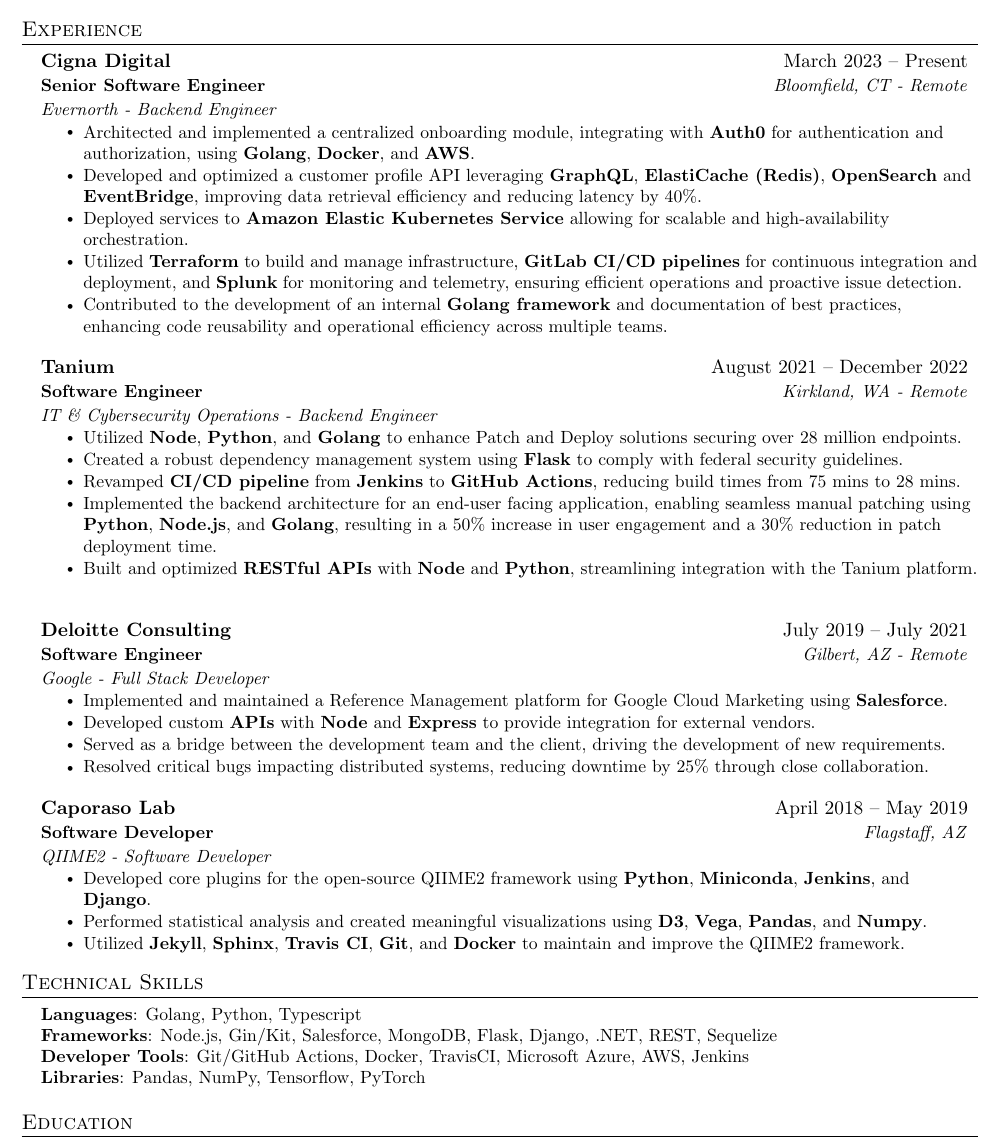
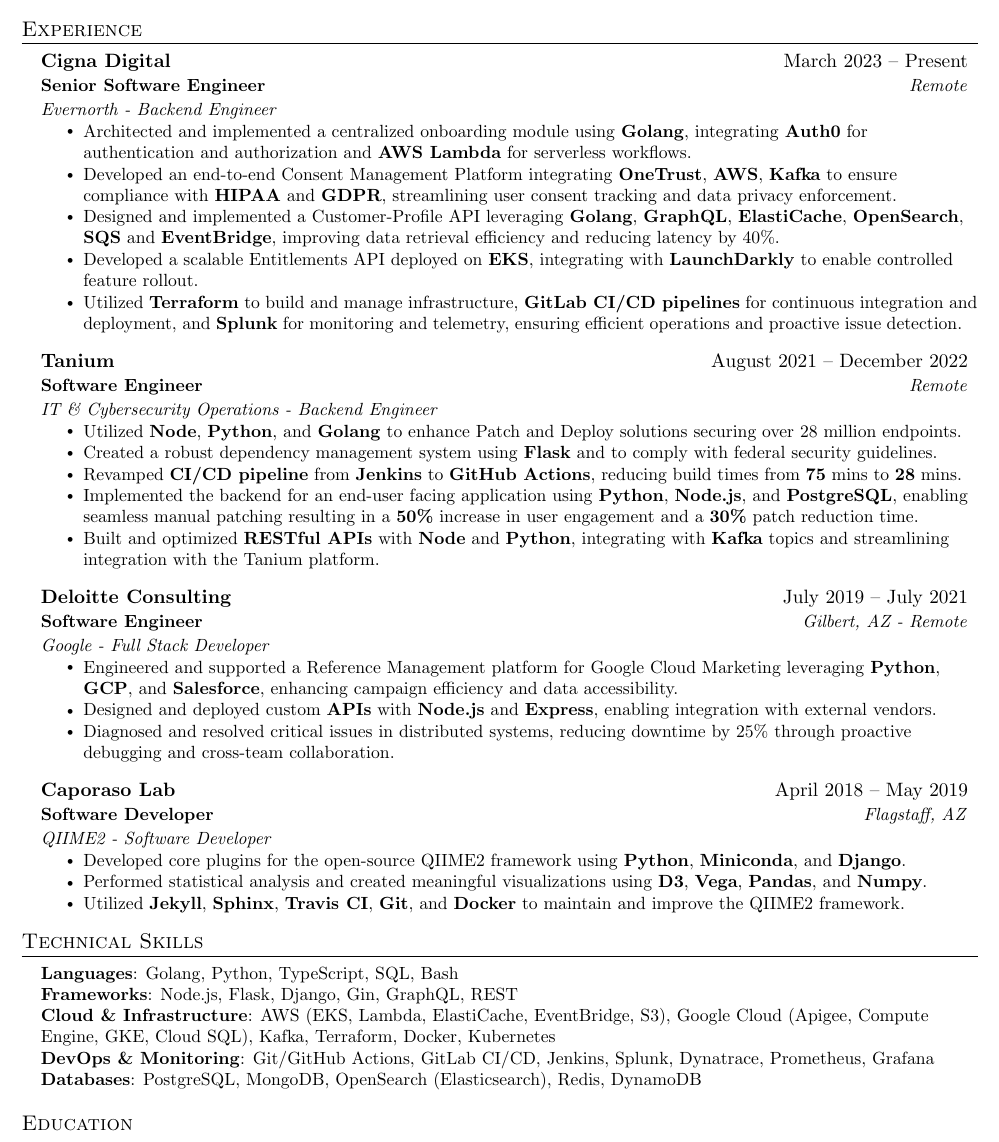
Before and after one commit to turanoo/resume, a LaTeX CV (resume.tex): part of the page, cut so that both start at the same text. Compiled offline with pdfLaTeX.

Commit message:
Update resume with latest changes

```diff
--- a/resume.tex
+++ b/resume.tex
@@ -106,14 +106,14 @@
 \resumeSubHeadingListStart
 \resumeSubheading
 {Cigna Digital}{March 2023 -- Present}
-{Senior Software Engineer}{Bloomfield, CT - Remote}
+{Senior Software Engineer}{Remote}
 {Evernorth - Backend Engineer}
 \resumeItemListStart
-\resumeItem{Architected and implemented a centralized onboarding module, integrating with \textbf{Auth0} for authentication and authorization, using \textbf{Golang}, \textbf{Docker}, and \textbf{AWS}.}
-\resumeItem{Developed and optimized a customer profile API leveraging \textbf{GraphQL}, \textbf{ElastiCache (Redis)}, \textbf{OpenSearch} and \textbf{EventBridge}, improving data retrieval efficiency and reducing latency by 40\%. }
-\resumeItem {Deployed services to \textbf{Amazon Elastic Kubernetes Service} allowing for scalable and high-availability orchestration.}
+\resumeItem{Architected and implemented a centralized onboarding module using \textbf{Golang}, integrating \textbf{Auth0} for authentication and authorization and \textbf{AWS Lambda} for serverless workflows.}
+\resumeItem{Developed an end-to-end Consent Management Platform integrating \textbf{OneTrust}, \textbf{AWS}, \textbf{Kafka} to ensure compliance with \textbf{HIPAA} and \textbf{GDPR}, streamlining user consent tracking and data privacy enforcement.}
+\resumeItem{Designed and implemented a Customer-Profile API leveraging \textbf{Golang}, \textbf{GraphQL}, \textbf{ElastiCache}, \textbf{OpenSearch}, \textbf{SQS} and \textbf{EventBridge},   improving data retrieval efficiency and reducing latency by 40\%. }
+\resumeItem{Developed a scalable Entitlements API deployed on \textbf{EKS}, integrating with \textbf{LaunchDarkly} to enable controlled feature rollout.}
 \resumeItem{Utilized \textbf{Terraform} to build and manage infrastructure, \textbf{GitLab CI/CD pipelines} for continuous integration and deployment, and \textbf{Splunk} for monitoring and telemetry, ensuring efficient operations and proactive issue detection.}
-\resumeItem{Contributed to the development of an internal \textbf{Golang framework} and documentation of best practices, enhancing code reusability and operational efficiency across multiple teams.}
 \resumeItemListEnd
 \resumeSubHeadingListEnd
 
@@ -121,14 +121,14 @@
 \resumeSubHeadingListStart
 \resumeSubheading
 {Tanium}{August 2021 -- December 2022}
-{Software Engineer}{Kirkland, WA - Remote}
+{Software Engineer}{Remote}
 {IT \& Cybersecurity Operations - Backend Engineer}
 \resumeItemListStart
 \resumeItem{Utilized \textbf{Node}, \textbf{Python}, and \textbf{Golang} to enhance Patch and Deploy solutions securing over 28 million endpoints.}
-\resumeItem{Created a robust dependency management system using \textbf{Flask} to comply with federal security guidelines.}
-\resumeItem{Revamped \textbf{CI/CD pipeline} from \textbf{Jenkins} to \textbf{GitHub Actions}, reducing build times from 75 mins to 28 mins.}
-\resumeItem{Implemented the backend architecture for an end-user facing application, enabling seamless manual patching using \textbf{Python}, \textbf{Node.js}, and \textbf{Golang}, resulting in a 50\% increase in user engagement and a 30\% reduction in patch deployment time.}
-\resumeItem{Built and optimized \textbf{RESTful APIs} with \textbf{Node} and \textbf{Python}, streamlining integration with the Tanium platform.}
+\resumeItem{Created a robust dependency management system using \textbf{Flask} and  to comply with federal security guidelines.}
+\resumeItem{Revamped \textbf{CI/CD pipeline} from \textbf{Jenkins} to \textbf{GitHub Actions}, reducing build times from \textbf{75} mins to \textbf{28} mins.}
+\resumeItem{Implemented the backend for an end-user facing application using \textbf{Python}, \textbf{Node.js}, and \textbf{PostgreSQL}, enabling seamless manual patching resulting in a \textbf{50\%} increase in user engagement and a \textbf{30\%} patch reduction time.}
+\resumeItem{Built and optimized \textbf{RESTful APIs} with \textbf{Node} and \textbf{Python}, integrating with \textbf{Kafka} topics and streamlining integration with the Tanium platform.}
 \resumeItemListEnd
 \resumeSubHeadingListEnd
 
@@ -138,10 +138,9 @@
 {Software Engineer}{Gilbert, AZ - Remote}
 {Google - Full Stack Developer}
 \resumeItemListStart
-\resumeItem{Implemented and maintained a Reference Management platform for Google Cloud Marketing using \textbf{Salesforce}.}
-\resumeItem{Developed custom \textbf{APIs} with \textbf{Node} and \textbf{Express} to provide integration for external vendors.}
-\resumeItem{Served as a bridge between the development team and the client, driving the development of new requirements.}
-\resumeItem{Resolved critical bugs impacting distributed systems, reducing downtime by 25\% through close collaboration.}
+\resumeItem{Engineered and supported a Reference Management platform for Google Cloud Marketing leveraging \textbf{Python}, \textbf{GCP}, and \textbf{Salesforce}, enhancing campaign efficiency and data accessibility.}
+\resumeItem{Designed and deployed custom \textbf{APIs} with \textbf{Node.js} and \textbf{Express}, enabling integration with external vendors.}
+\resumeItem{Diagnosed and resolved critical issues in distributed systems, reducing downtime by 25\% through proactive debugging and cross-team collaboration.}
 \resumeItemListEnd
 \resumeSubHeadingListEnd
 
@@ -153,7 +152,7 @@
 {Software Developer}{Flagstaff, AZ}
 {QIIME2 - Software Developer}
 \resumeItemListStart
-\resumeItem{Developed core plugins for the open-source QIIME2 framework using \textbf{Python}, \textbf{Miniconda}, \textbf{Jenkins}, and \textbf{Django}.}
+\resumeItem{Developed core plugins for the open-source QIIME2 framework using \textbf{Python}, \textbf{Miniconda}, and \textbf{Django}.}
 \resumeItem{Performed statistical analysis and created meaningful visualizations using \textbf{D3}, \textbf{Vega}, \textbf{Pandas}, and \textbf{Numpy}.}
 \resumeItem{Utilized \textbf{Jekyll}, \textbf{Sphinx}, \textbf{Travis CI}, \textbf{Git}, and \textbf{Docker} to maintain and improve the QIIME2 framework.}
 \resumeItemListEnd
@@ -164,10 +163,11 @@
 \section{Technical Skills}
 \begin{itemize}[leftmargin=0.15in, label={}]
  \small{\item{
-       \textbf{Languages}{: Golang, Python, Typescript} \\
-       \textbf{Frameworks}{: Node.js, Gin/Kit, Salesforce, MongoDB, Flask, Django, .NET, REST, Sequelize} \\
-       \textbf{Developer Tools}{: Git/GitHub Actions, Docker, TravisCI, Microsoft Azure, AWS, Jenkins} \\
-       \textbf{Libraries}{: Pandas, NumPy, Tensorflow, PyTorch}
+       \textbf{Languages}{: Golang, Python, TypeScript, SQL, Bash} \\
+       \textbf{Frameworks}{: Node.js, Flask, Django, Gin, GraphQL, REST} \\
+       \textbf{Cloud \& Infrastructure}{: AWS (EKS, Lambda, ElastiCache, EventBridge, S3), Google Cloud (Apigee, Compute Engine, GKE, Cloud SQL), Kafka, Terraform, Docker, Kubernetes} \\
+       \textbf{DevOps \& Monitoring}{: Git/GitHub Actions, GitLab CI/CD, Jenkins, Splunk, Dynatrace, Prometheus, Grafana} \\
+       \textbf{Databases}{: PostgreSQL, MongoDB, OpenSearch (Elasticsearch), Redis, DynamoDB}
        }}
 \end{itemize}
 
```
Also changed, not shown: resume.pdf.
